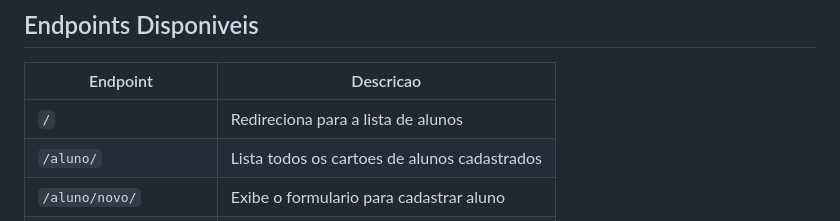
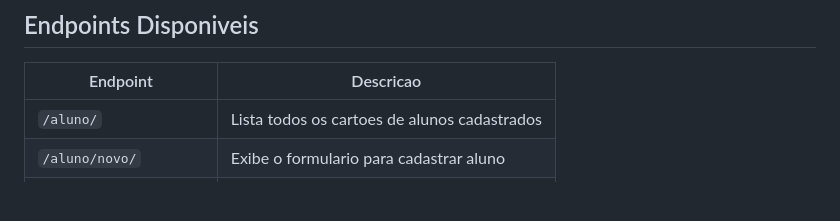
Before and after one commit to Biancafrs/cartao-identidade-aluno, a Markdown page: README.md, the part around the change. Drawn GitHub-style; blank space fills up the shorter version.

Commit message:
Update README to remove '/' endpoint description
Removed redundant endpoint description for '/'

```diff
--- a/README.md
+++ b/README.md
@@ -83,7 +83,6 @@ http://127.0.0.1:8000/
 
 | Endpoint                | Descricao                                    |
 | ----------------------- | -------------------------------------------- |
-| `/`                     | Redireciona para a lista de alunos           |
 | `/aluno/`               | Lista todos os cartoes de alunos cadastrados |
 | `/aluno/novo/`          | Exibe o formulario para cadastrar aluno      |
 | `/aluno/<id>/`          | Exibe os detalhes de um aluno especifico     |
```
